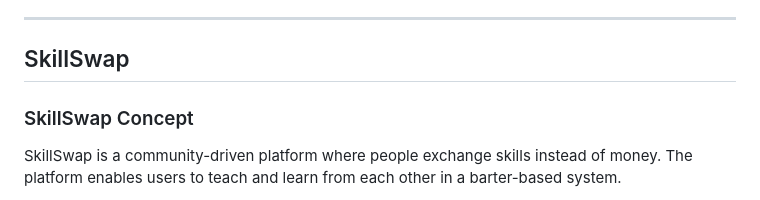
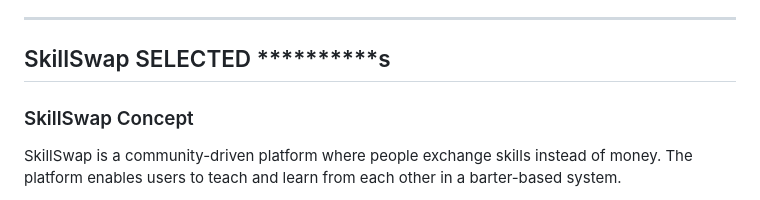
Before and after one commit to xer0Xavishek/370DBMS, a Markdown page: PROJECT_IDEAS_ Group_3.md, the part around the change. Rendered like a GitHub page.

```diff
--- a/PROJECT_IDEAS_ Group_3.md
+++ b/PROJECT_IDEAS_ Group_3.md
@@ -465,7 +465,7 @@ Want to return it for refill? Get 20 EcoPoints + free shipping."
 
 ---
 
-## SkillSwap
+## SkillSwap SELECTED **********s
 
 ### SkillSwap Concept
 
```
Also changed, not shown: README.md (+5 -10 lines).
